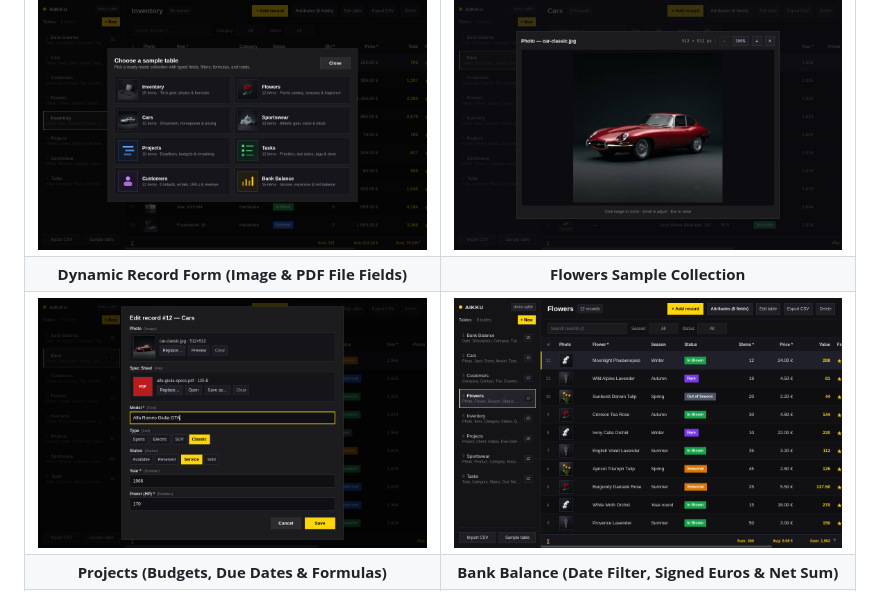
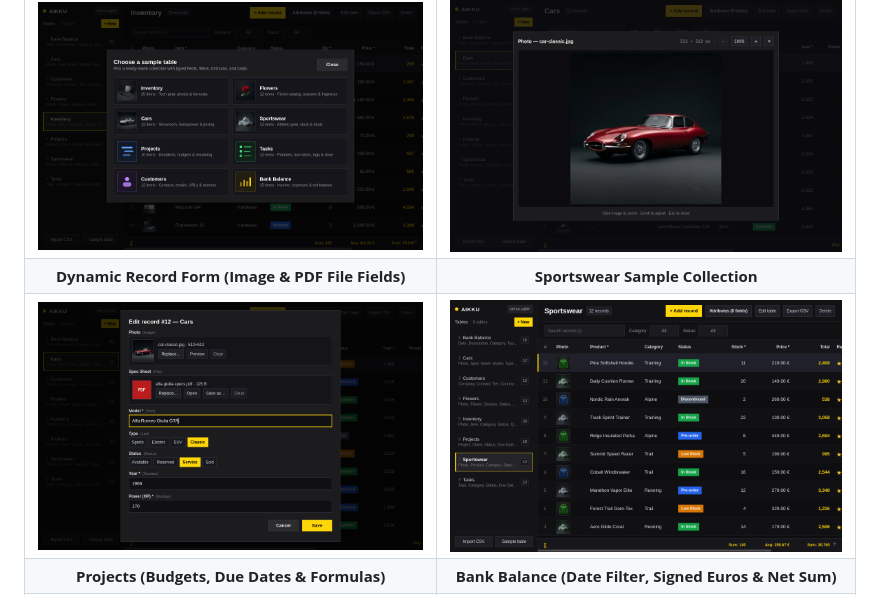
Before and after one commit to philippe-nougaillon/aikku-database, a Markdown page: README.md, the part around the change. GitHub-like rendering; pictures changed too: screenshots/flowers-table.png (deleted), screenshots/sportswear-table.png (added).

Commit message:
sample screenshot updated

```diff
--- a/README.md
+++ b/README.md
@@ -38,8 +38,8 @@ Click **Sample table** (or **Load sample** when empty) to choose from 8 ready-ma
 | Sample Table Chooser (8 Presets) | Click-to-Zoom Image Preview |
 | :---: | :---: |
 | ![Sample Table Chooser](screenshots/sample-chooser.png) | ![Click-to-Zoom Image Preview](screenshots/image-preview.png) |
-| **Dynamic Record Form (Image & PDF File Fields)** | **Flowers Sample Collection** |
-| ![Dynamic Record Form](screenshots/record-form.png) | ![Flowers Sample Collection](screenshots/flowers-table.png) |
+| **Dynamic Record Form (Image & PDF File Fields)** | **Sportswear Sample Collection** |
+| ![Dynamic Record Form](screenshots/record-form.png) | ![Sportswear Sample Collection](screenshots/sportswear-table.png) |
 | **Projects (Budgets, Due Dates & Formulas)** | **Bank Balance (Date Filter, Signed Euros & Net Sum)** |
 | ![Projects Sample Collection](screenshots/projects-table.png) | ![Bank Balance Sample Collection](screenshots/bank-balance.png) |
 
```
